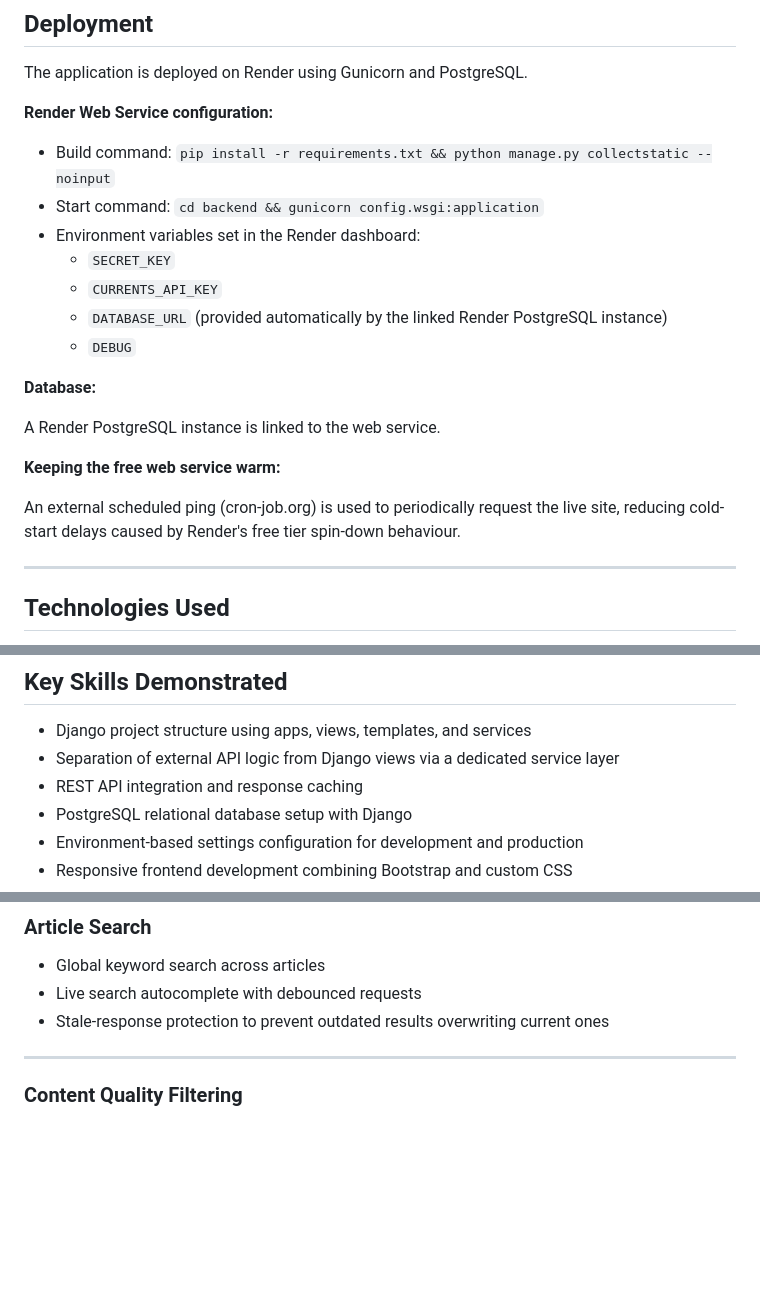
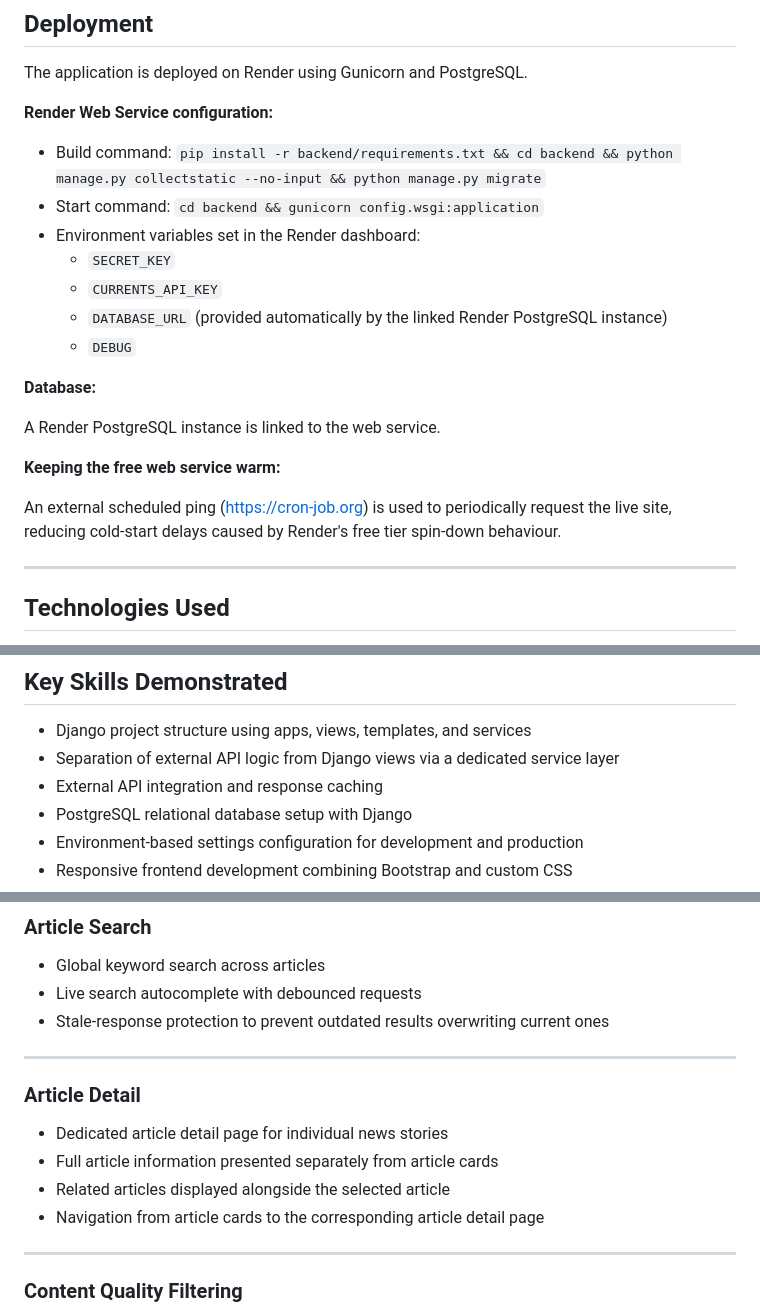
Before and after one commit to ColmN-Dev/NodeNexus, a Markdown page: README.md, 3 parts joined by grey strips. Rendered like a GitHub page; blank space fills up the shorter version.

Commit message:
docs: update README.md

```diff
--- a/README.md
+++ b/README.md
@@ -22,7 +22,7 @@ The application is deployed on Render using Gunicorn and PostgreSQL.
 
 **Render Web Service configuration:**
 
-- Build command: `pip install -r requirements.txt && python manage.py collectstatic --noinput`
+- Build command: `pip install -r backend/requirements.txt && cd backend && python manage.py collectstatic --no-input && python manage.py migrate`
 - Start command: `cd backend && gunicorn config.wsgi:application`
 - Environment variables set in the Render dashboard:
   - `SECRET_KEY`
@@ -36,7 +36,7 @@ A Render PostgreSQL instance is linked to the web service.
 
 **Keeping the free web service warm:**
 
-An external scheduled ping (cron-job.org) is used to periodically request the live site, reducing cold-start delays caused by Render's free tier spin-down behaviour.
+An external scheduled ping (https://cron-job.org) is used to periodically request the live site, reducing cold-start delays caused by Render's free tier spin-down behaviour.
 
 ---
 
@@ -59,7 +59,7 @@ An external scheduled ping (cron-job.org) is used to periodically request the li
 
 - Django project structure using apps, views, templates, and services
 - Separation of external API logic from Django views via a dedicated service layer
-- REST API integration and response caching
+- External API integration and response caching
 - PostgreSQL relational database setup with Django
 - Environment-based settings configuration for development and production
 - Responsive frontend development combining Bootstrap and custom CSS
@@ -83,6 +83,15 @@ An external scheduled ping (cron-job.org) is used to periodically request the li
 - Global keyword search across articles
 - Live search autocomplete with debounced requests
 - Stale-response protection to prevent outdated results overwriting current ones
+
+---
+
+### Article Detail
+
+- Dedicated article detail page for individual news stories
+- Full article information presented separately from article cards
+- Related articles displayed alongside the selected article
+- Navigation from article cards to the corresponding article detail page
 
 ---
 
```
Also changed, not shown: other parts of README.md (+2 -2 lines).
